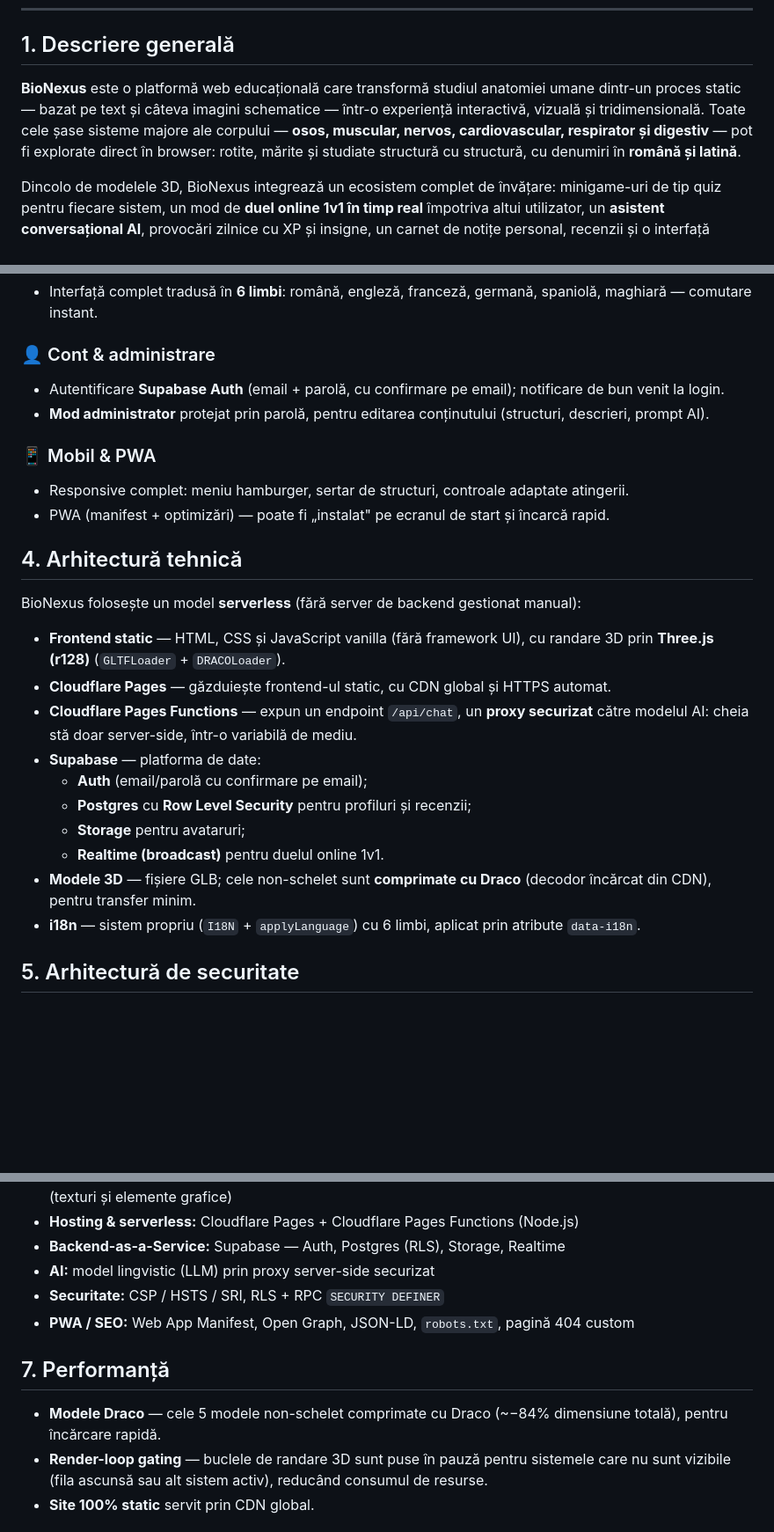
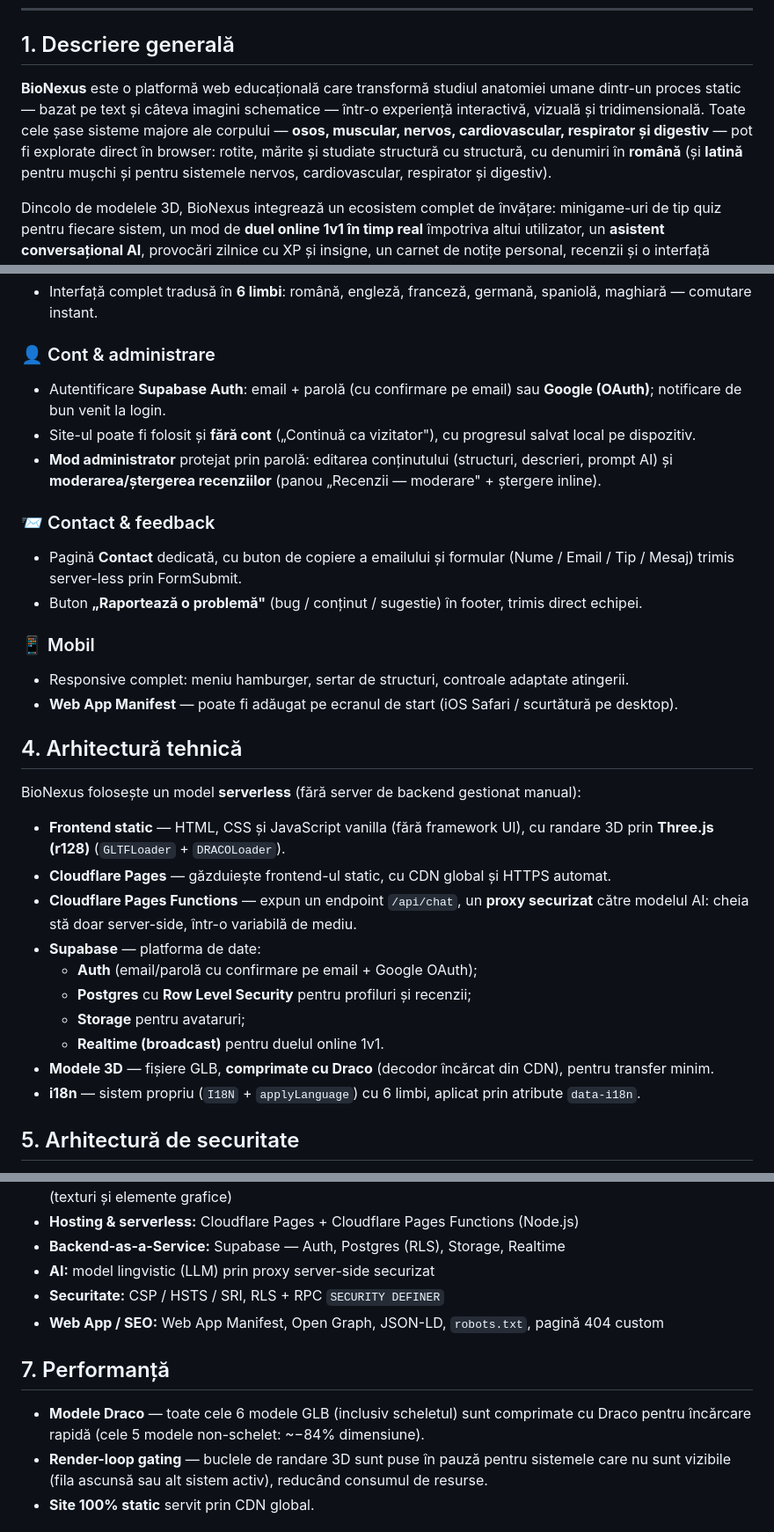
Before and after one commit to acelegit/BioNexus, a Markdown page: README.md, 3 parts joined by grey strips. Shown at 88% size. Rendered like a GitHub page; blank space fills up the shorter version.

```diff
--- a/README.md
+++ b/README.md
@@ -8,7 +8,7 @@
 
 ## 1. Descriere generală
 
-**BioNexus** este o platformă web educațională care transformă studiul anatomiei umane dintr-un proces static — bazat pe text și câteva imagini schematice — într-o experiență interactivă, vizuală și tridimensională. Toate cele șase sisteme majore ale corpului — **osos, muscular, nervos, cardiovascular, respirator și digestiv** — pot fi explorate direct în browser: rotite, mărite și studiate structură cu structură, cu denumiri în **română și latină**.
+**BioNexus** este o platformă web educațională care transformă studiul anatomiei umane dintr-un proces static — bazat pe text și câteva imagini schematice — într-o experiență interactivă, vizuală și tridimensională. Toate cele șase sisteme majore ale corpului — **osos, muscular, nervos, cardiovascular, respirator și digestiv** — pot fi explorate direct în browser: rotite, mărite și studiate structură cu structură, cu denumiri în **română** (și **latină** pentru mușchi și pentru sistemele nervos, cardiovascular, respirator și digestiv).
 
 Dincolo de modelele 3D, BioNexus integrează un ecosistem complet de învățare: minigame-uri de tip quiz pentru fiecare sistem, un mod de **duel online 1v1 în timp real** împotriva altui utilizator, un **asistent conversațional AI**, provocări zilnice cu XP și insigne, un carnet de notițe personal, recenzii și o interfață complet tradusă în 6 limbi. Totul rulează direct din browser, fără instalare, pe orice dispozitiv modern.
 
@@ -61,12 +63,17 @@ Proiectul este construit pe o **arhitectură serverless** (Supabase + Cloudflare
 - Interfață complet tradusă în **6 limbi**: română, engleză, franceză, germană, spaniolă, maghiară — comutare instant.
 
 ### 👤 Cont & administrare
-- Autentificare **Supabase Auth** (email + parolă, cu confirmare pe email); notificare de bun venit la login.
-- **Mod administrator** protejat prin parolă, pentru editarea conținutului (structuri, descrieri, prompt AI).
+- Autentificare **Supabase Auth**: email + parolă (cu confirmare pe email) sau **Google (OAuth)**; notificare de bun venit la login.
+- Site-ul poate fi folosit și **fără cont** („Continuă ca vizitator"), cu progresul salvat local pe dispozitiv.
+- **Mod administrator** protejat prin parolă: editarea conținutului (structuri, descrieri, prompt AI) și **moderarea/ștergerea recenziilor** (panou „Recenzii — moderare" + ștergere inline).
 
-### 📱 Mobil & PWA
+### 📨 Contact & feedback
+- Pagină **Contact** dedicată, cu buton de copiere a emailului și formular (Nume / Email / Tip / Mesaj) trimis server-less prin FormSubmit.
+- Buton **„Raportează o problemă"** (bug / conținut / sugestie) în footer, trimis direct echipei.
+
+### 📱 Mobil
 - Responsive complet: meniu hamburger, sertar de structuri, controale adaptate atingerii.
-- PWA (manifest + optimizări) — poate fi „instalat" pe ecranul de start și încarcă rapid.
+- **Web App Manifest** — poate fi adăugat pe ecranul de start (iOS Safari / scurtătură pe desktop).
 
 ## 4. Arhitectură tehnică
 
@@ -76,11 +83,11 @@ BioNexus folosește un model **serverless** (fără server de backend gestionat
 - **Cloudflare Pages** — găzduiește frontend-ul static, cu CDN global și HTTPS automat.
 - **Cloudflare Pages Functions** — expun un endpoint `/api/chat`, un **proxy securizat** către modelul AI: cheia stă doar server-side, într-o variabilă de mediu.
 - **Supabase** — platforma de date:
-  - **Auth** (email/parolă cu confirmare pe email);
+  - **Auth** (email/parolă cu confirmare pe email + Google OAuth);
   - **Postgres** cu **Row Level Security** pentru profiluri și recenzii;
   - **Storage** pentru avataruri;
   - **Realtime (broadcast)** pentru duelul online 1v1.
-- **Modele 3D** — fișiere GLB; cele non-schelet sunt **comprimate cu Draco** (decodor încărcat din CDN), pentru transfer minim.
+- **Modele 3D** — fișiere GLB, **comprimate cu Draco** (decodor încărcat din CDN), pentru transfer minim.
 - **i18n** — sistem propriu (`I18N` + `applyLanguage`) cu 6 limbi, aplicat prin atribute `data-i18n`.
 
 ## 5. Arhitectură de securitate
@@ -104,11 +112,11 @@ Proiectul a trecut printr-un audit de securitate (black-box) și implementează
 - **Backend-as-a-Service:** Supabase — Auth, Postgres (RLS), Storage, Realtime
 - **AI:** model lingvistic (LLM) prin proxy server-side securizat
 - **Securitate:** CSP / HSTS / SRI, RLS + RPC `SECURITY DEFINER`
-- **PWA / SEO:** Web App Manifest, Open Graph, JSON-LD, `robots.txt`, pagină 404 custom
+- **Web App / SEO:** Web App Manifest, Open Graph, JSON-LD, `robots.txt`, pagină 404 custom
 
 ## 7. Performanță
 
-- **Modele Draco** — cele 5 modele non-schelet comprimate cu Draco (~−84% dimensiune totală), pentru încărcare rapidă.
+- **Modele Draco** — toate cele 6 modele GLB (inclusiv scheletul) sunt comprimate cu Draco pentru încărcare rapidă (cele 5 modele non-schelet: ~−84% dimensiune).
 - **Render-loop gating** — buclele de randare 3D sunt puse în pauză pentru sistemele care nu sunt vizibile (fila ascunsă sau alt sistem activ), reducând consumul de resurse.
 - **Site 100% static** servit prin CDN global.
 
```
Also changed, not shown: other parts of README.md (+17 -14 lines).
